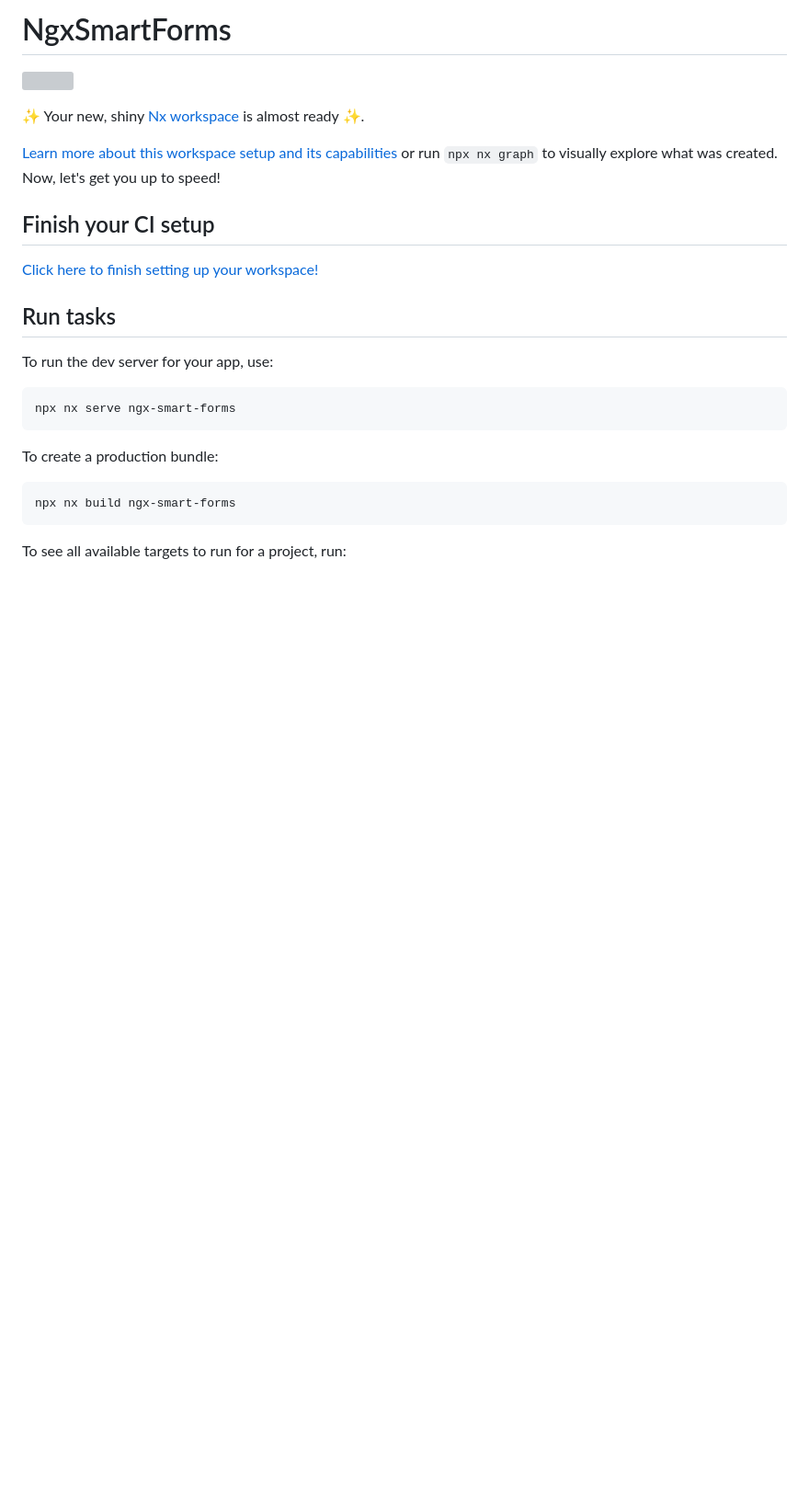
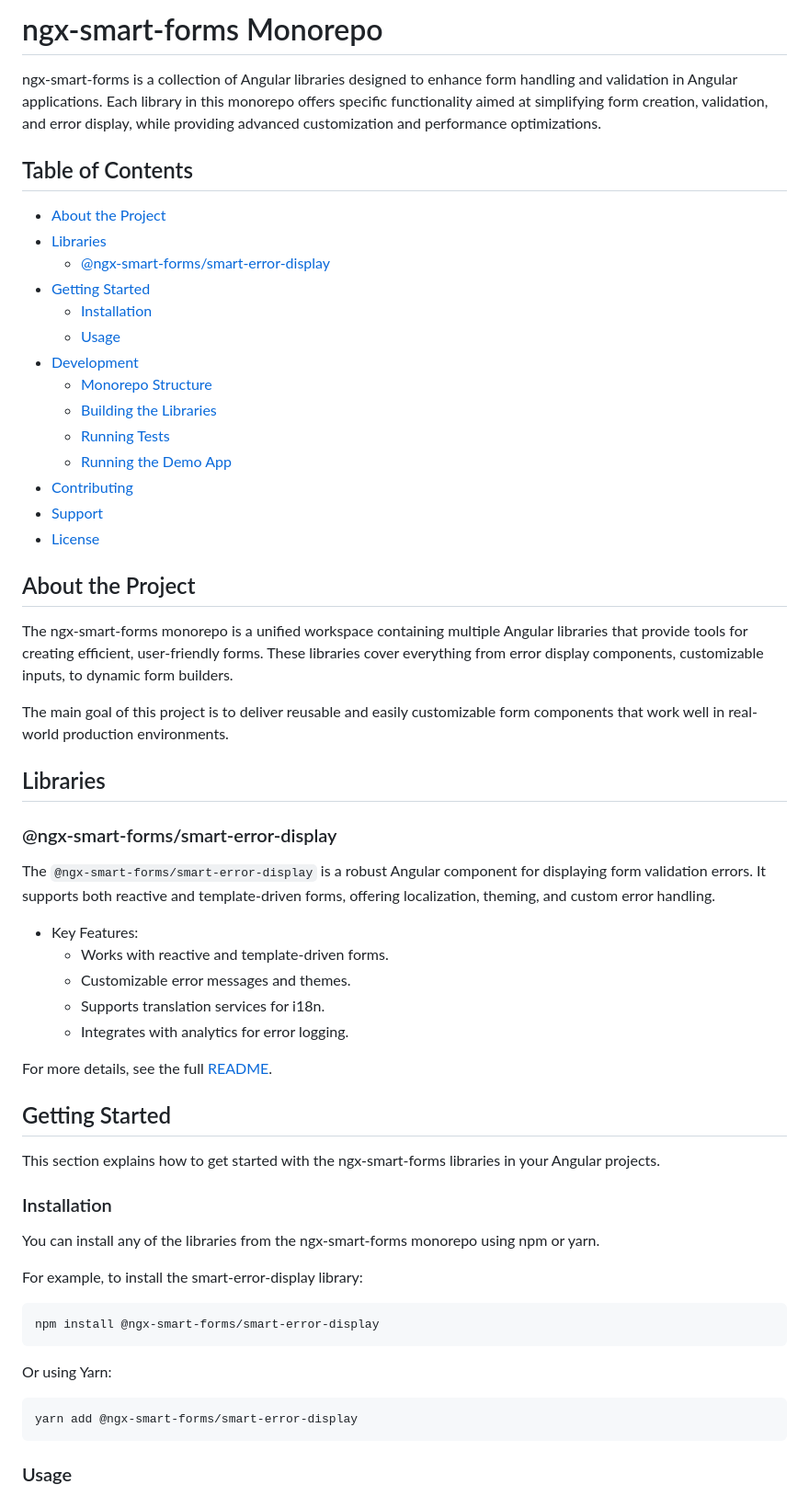
Before and after one commit to AditechGH/ngx-smart-forms, a Markdown page: README.md, the part around one of its changes. Shown at 92% size. Rendered like a GitHub page; blank space fills up the shorter version; grey boxes are pictures that could not be loaded.

````diff
--- a/README.md
+++ b/README.md
@@ -1,29 +1,63 @@
-# NgxSmartForms
+# ngx-smart-forms Monorepo
 
-<a alt="Nx logo" href="https://nx.dev" target="_blank" rel="noreferrer"><img src="https://raw.githubusercontent.com/nrwl/nx/master/images/nx-logo.png" width="45"></a>
+ngx-smart-forms is a collection of Angular libraries designed to enhance form handling and validation in Angular applications. Each library in this monorepo offers specific functionality aimed at simplifying form creation, validation, and error display, while providing advanced customization and performance optimizations.
 
-✨ Your new, shiny [Nx workspace](https://nx.dev) is almost ready ✨.
+## Table of Contents
 
-[Learn more about this workspace setup and its capabilities](https://nx.dev/getting-started/tutorials/angular-monorepo-tutorial?utm_source=nx_project&amp;utm_medium=readme&amp;utm_campaign=nx_projects) or run `npx nx graph` to visually explore what was created. Now, let's get you up to speed!
+- [About the Project](#about-the-project)
+- [Libraries](#libraries)
+  - [@ngx-smart-forms/smart-error-display](#ngx-smart-formssmart-error-display)
+- [Getting Started](#getting-started)
+  - [Installation](#installation)
+  - [Usage](#usage)
+- [Development](#development)
+  - [Monorepo Structure](#monorepo-structure)
+  - [Building the Libraries](#building-the-libraries)
+  - [Running Tests](#running-tests)
+  - [Running the Demo App](#running-the-demo-app)
+- [Contributing](#contributing)
+- [Support](#support)
+- [License](#license)
 
-## Finish your CI setup
+## About the Project
 
-[Click here to finish setting up your workspace!](https://cloud.nx.app/connect/jJvLO5ygXw)
+The ngx-smart-forms monorepo is a unified workspace containing multiple Angular libraries that provide tools for creating efficient, user-friendly forms. These libraries cover everything from error display components, customizable inputs, to dynamic form builders.
 
+The main goal of this project is to deliver reusable and easily customizable form components that work well in real-world production environments.
 
-## Run tasks
+## Libraries
 
-To run the dev server for your app, use:
+### @ngx-smart-forms/smart-error-display
 
-```sh
-npx nx serve ngx-smart-forms
+The `@ngx-smart-forms/smart-error-display` is a robust Angular component for displaying form validation errors. It supports both reactive and template-driven forms, offering localization, theming, and custom error handling.
+
+- Key Features:
+  - Works with reactive and template-driven forms.
+  - Customizable error messages and themes.
+  - Supports translation services for i18n.
+  - Integrates with analytics for error logging.
+
+For more details, see the full [README](./libs/smart-error-display/README.md).
+
+## Getting Started
+
+This section explains how to get started with the ngx-smart-forms libraries in your Angular projects.
+
+### Installation
+
+You can install any of the libraries from the ngx-smart-forms monorepo using npm or yarn.
+
+For example, to install the smart-error-display library:
+
+```bash
+npm install @ngx-smart-forms/smart-error-display
 ```
 
-To create a production bundle:
+Or using Yarn:
 
-```sh
-npx nx build ngx-smart-forms
+```bash
+yarn add @ngx-smart-forms/smart-error-display
 ```
 
-To see all available targets to run for a project, run:
+### Usage
 
````
Also changed, not shown: other parts of README.md (+80 -30 lines).
